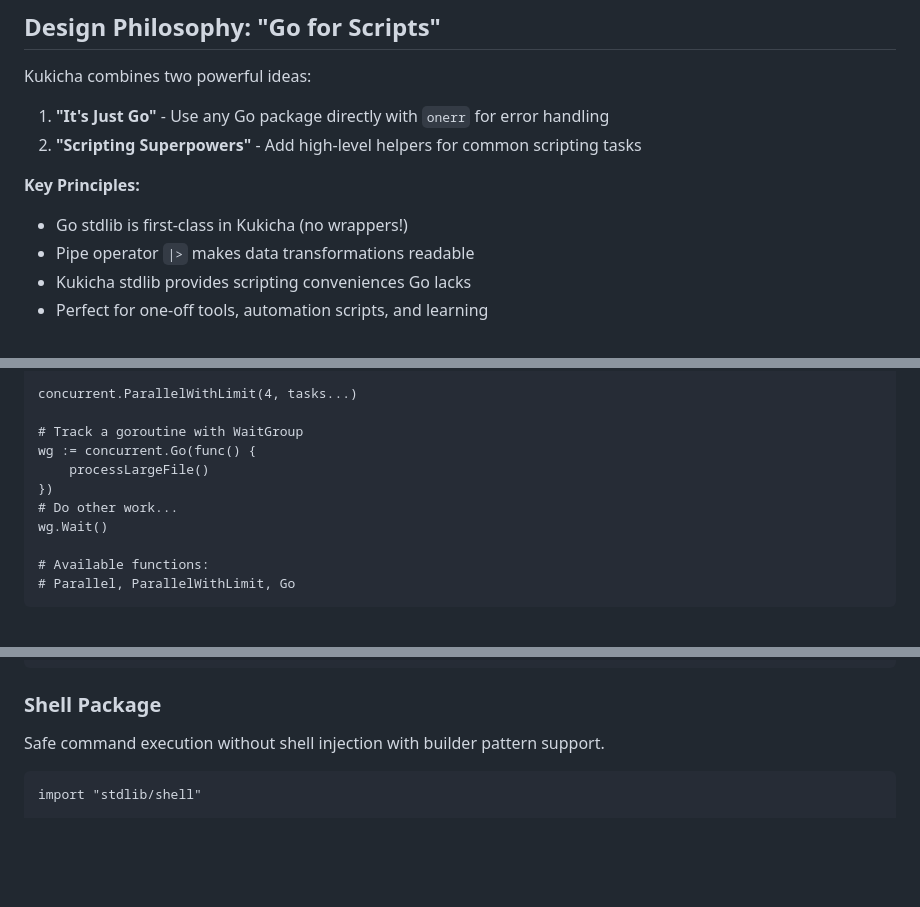
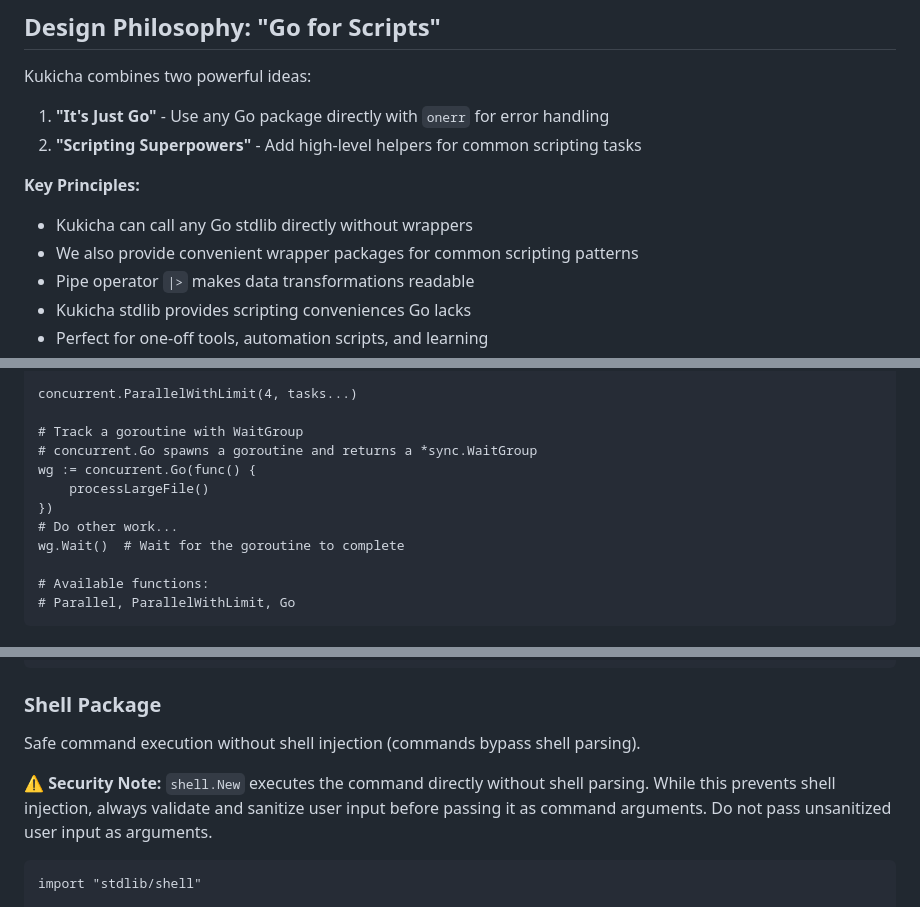
Before and after one commit to duber000/kukicha, a Markdown page: docs/kukicha-stdlib-reference.md, 3 parts joined by grey strips. GitHub-like rendering; blank space fills up the shorter version.

````diff
--- a/docs/kukicha-stdlib-roadmap.md
+++ b/docs/kukicha-stdlib-reference.md
@@ -14,7 +14,8 @@ Kukicha combines two powerful ideas:
 2. **"Scripting Superpowers"** - Add high-level helpers for common scripting tasks
 
 **Key Principles:**
-- Go stdlib is first-class in Kukicha (no wrappers!)
+- Kukicha can call any Go stdlib directly without wrappers
+- We also provide convenient wrapper packages for common scripting patterns
 - Pipe operator `|>` makes data transformations readable
 - Kukicha stdlib provides scripting conveniences Go lacks
 - Perfect for one-off tools, automation scripts, and learning
@@ -219,11 +241,12 @@ for url in urls
 concurrent.ParallelWithLimit(4, tasks...)
 
 # Track a goroutine with WaitGroup
+# concurrent.Go spawns a goroutine and returns a *sync.WaitGroup
 wg := concurrent.Go(func() {
     processLargeFile()
 })
 # Do other work...
-wg.Wait()
+wg.Wait()  # Wait for the goroutine to complete
 
 # Available functions:
 # Parallel, ParallelWithLimit, Go
@@ -542,7 +565,9 @@ files.TempFile("test-") |> files.UseWith(func(path string) {
 
 ### Shell Package
 
-Safe command execution without shell injection with builder pattern support.
+Safe command execution without shell injection (commands bypass shell parsing).
+
+⚠️ **Security Note:** `shell.New` executes the command directly without shell parsing. While this prevents shell injection, always validate and sanitize user input before passing it as command arguments. Do not pass unsanitized user input as arguments.
 
 ```kukicha
 import "stdlib/shell"
````
Also changed, not shown: other parts of docs/kukicha-stdlib-reference.md (+72 -42 lines).
